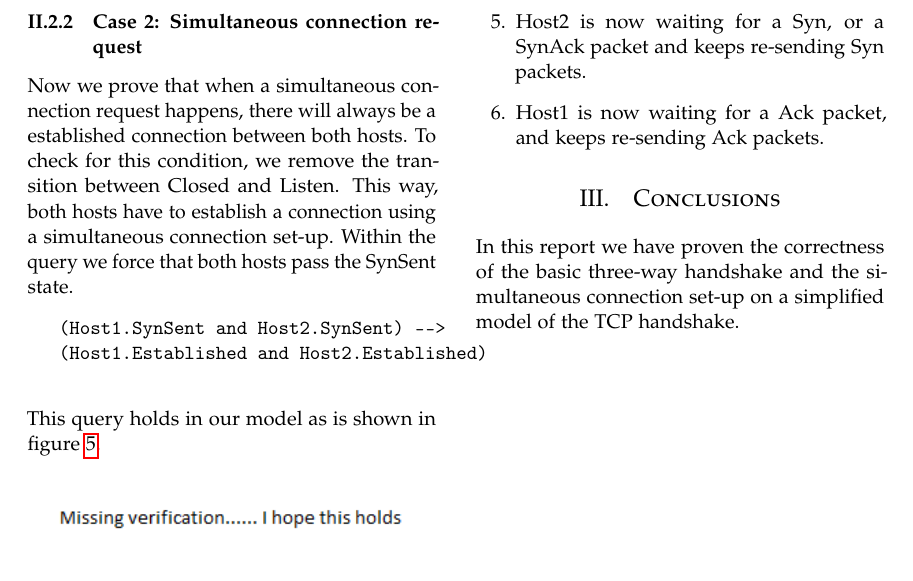
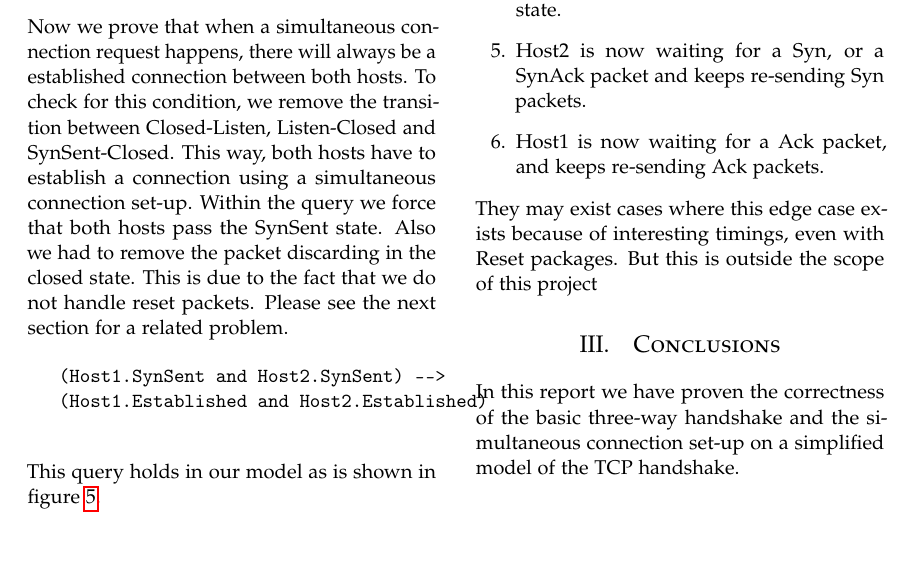
Before and after one commit to Dekker1/TCP-setup-uppaal, a LaTeX paper (Report/GDN.tex): part of page 6 of 6, cut at the place of the change, the shorter picture padded with empty space. Compiled offline with pdfLaTeX.

Commit message:
Added screenshot and text for simul connect
(Better screenshot will follow)

```diff
--- a/Report/GDN.tex
+++ b/Report/GDN.tex
@@ -248,7 +248,7 @@ or Host1.SynSent) and Host2.Established)
 		% subsubsection Case 1: Basic three-way handshake (end)
 
 		\subsubsection{Case 2: Simultaneous connection request}
-		Now we prove that when a simultaneous connection request happens, there will always be a established connection between both hosts. To check for this condition, we remove the transition between Closed and Listen. This way, both hosts have to establish a connection using a simultaneous connection set-up. Within the query we force that both hosts pass the SynSent state.
+		Now we prove that when a simultaneous connection request happens, there will always be a established connection between both hosts. To check for this condition, we remove the transition between Closed-Listen, Listen-Closed and SynSent-Closed. This way, both hosts have to establish a connection using a simultaneous connection set-up. Within the query we force that both hosts pass the SynSent state. Also we had to remove the packet discarding in the closed state. This is due to the fact that we do not handle reset packets. Please see the next section for a related problem.
 		\begin{verbatim}
 			(Host1.SynSent and Host2.SynSent) -->
 			(Host1.Established and Host2.Established)
@@ -273,6 +273,7 @@ or Host1.SynSent) and Host2.Established)
 			\item Host2 is now waiting for a Syn, or a SynAck packet and keeps re-sending Syn packets.
 			\item Host1 is now waiting for a Ack packet, and keeps re-sending Ack packets.
 		\end{enumerate}
+		They may exist cases where this edge case exists because of interesting timings, even with Reset packages. But this is outside the scope of this project
 		% subsubsection Issues concerning the checking of this model (end)
 	% subsection guaranteeing_an_connection (end)
 % section model_checking_and_verification (end)
```
Also changed, not shown: Report/verifier-simul.png.
